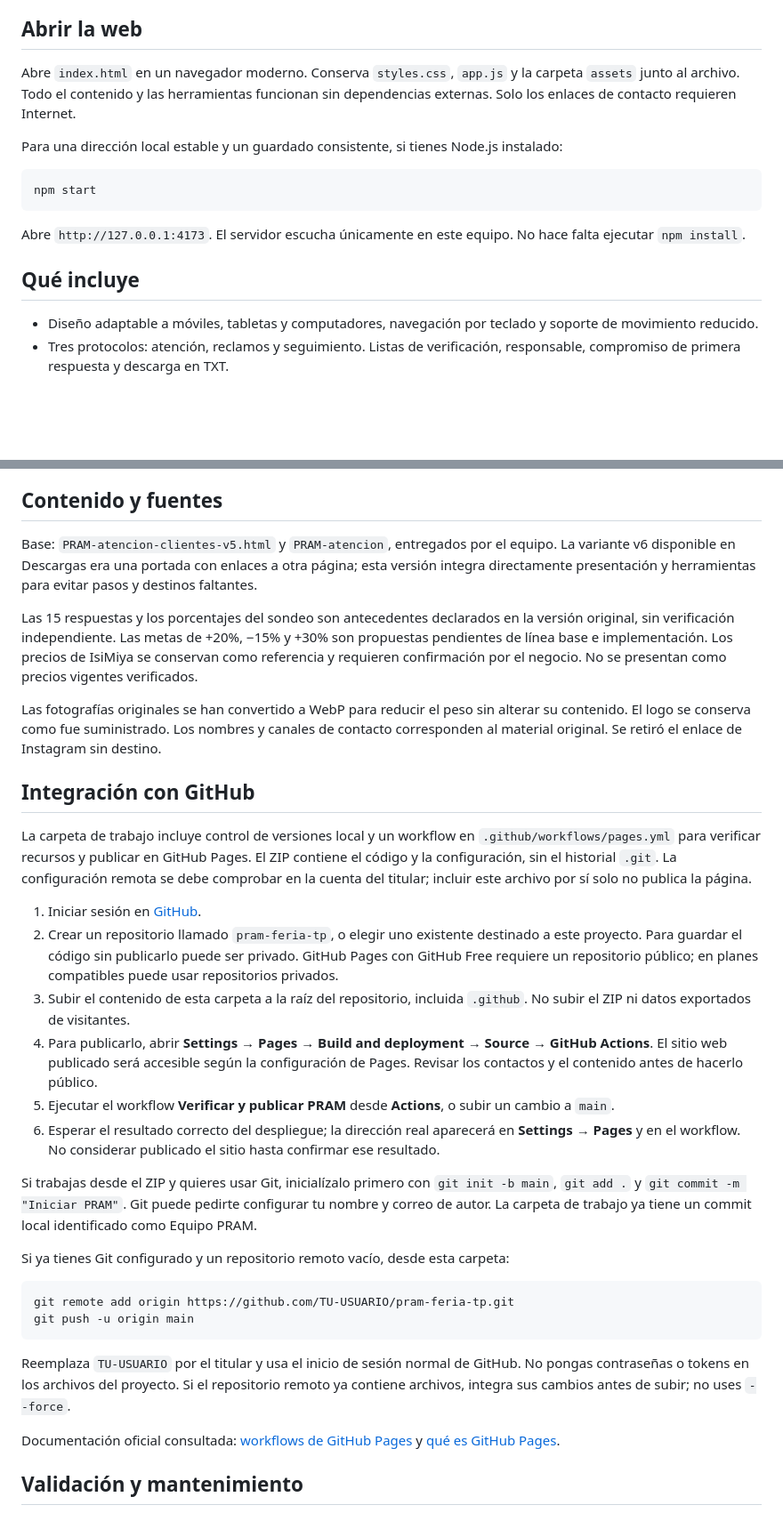
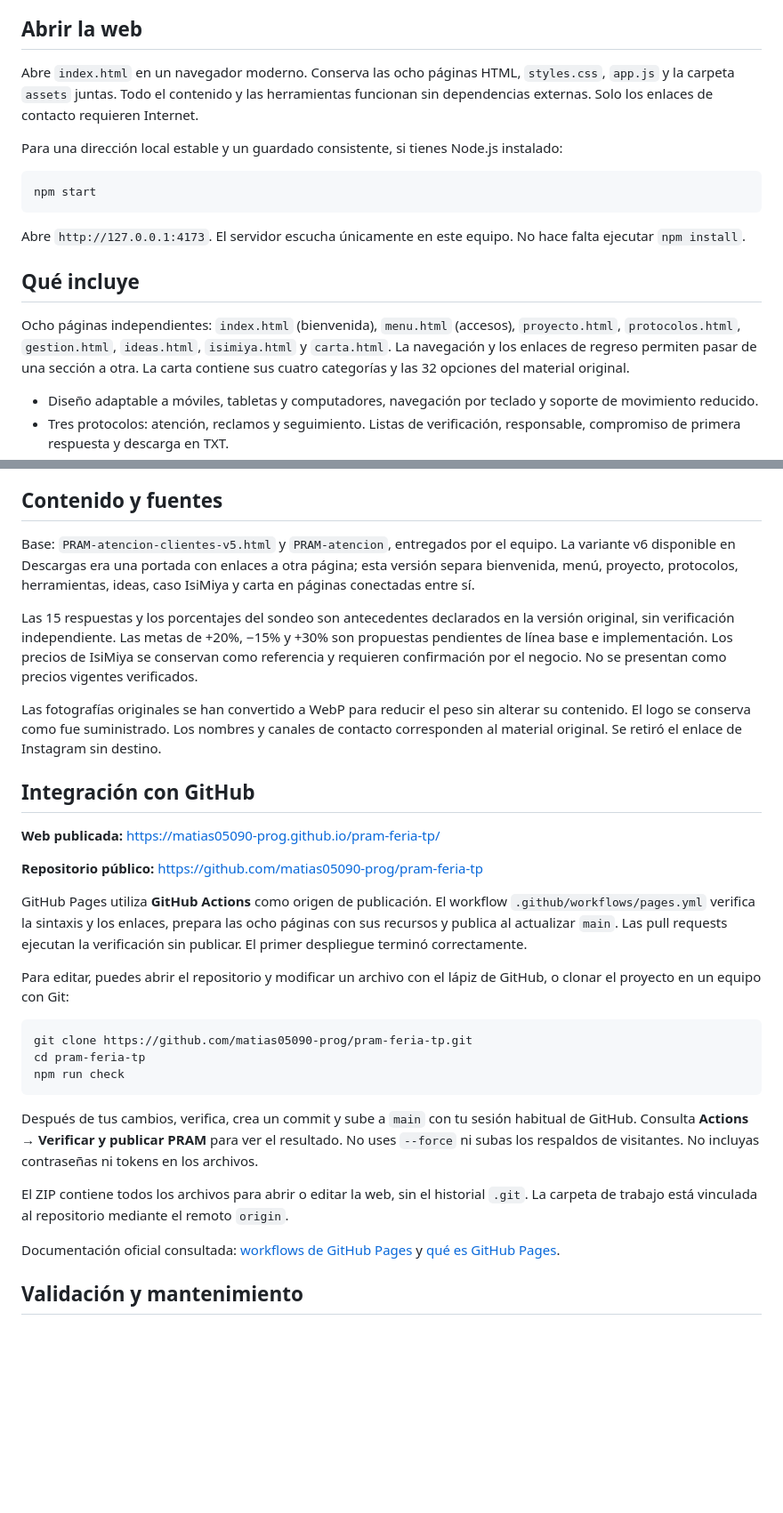
Before and after one commit to matias05090-prog/pram-feria-tp, a Markdown page: README.md, 2 parts joined by grey strips. Shown at 89% size. Rendered like a GitHub page; blank space fills up the shorter version.

Commit message:
Agregar guia de feria y documentar sitio publicado

````diff
--- a/README.md
+++ b/README.md
@@ -4,7 +4,7 @@
 
 ## Abrir la web
 
-Abre `index.html` en un navegador moderno. Conserva `styles.css`, `app.js` y la carpeta `assets` junto al archivo. Todo el contenido y las herramientas funcionan sin dependencias externas. Solo los enlaces de contacto requieren Internet.
+Abre `index.html` en un navegador moderno. Conserva las ocho páginas HTML, `styles.css`, `app.js` y la carpeta `assets` juntas. Todo el contenido y las herramientas funcionan sin dependencias externas. Solo los enlaces de contacto requieren Internet.
 
 Para una dirección local estable y un guardado consistente, si tienes Node.js instalado:
 
@@ -15,6 +15,8 @@ npm start
 Abre `http://127.0.0.1:4173`. El servidor escucha únicamente en este equipo. No hace falta ejecutar `npm install`.
 
 ## Qué incluye
+
+Ocho páginas independientes: `index.html` (bienvenida), `menu.html` (accesos), `proyecto.html`, `protocolos.html`, `gestion.html`, `ideas.html`, `isimiya.html` y `carta.html`. La navegación y los enlaces de regreso permiten pasar de una sección a otra. La carta contiene sus cuatro categorías y las 32 opciones del material original.
 
 - Diseño adaptable a móviles, tabletas y computadores, navegación por teclado y soporte de movimiento reducido.
 - Tres protocolos: atención, reclamos y seguimiento. Listas de verificación, responsable, compromiso de primera respuesta y descarga en TXT.
@@ -38,7 +40,7 @@ Usa datos ficticios durante la feria. El botón de borrado solicita confirmació
 
 ## Contenido y fuentes
 
-Base: `PRAM-atencion-clientes-v5.html` y `PRAM-atencion`, entregados por el equipo. La variante v6 disponible en Descargas era una portada con enlaces a otra página; esta versión integra directamente presentación y herramientas para evitar pasos y destinos faltantes.
+Base: `PRAM-atencion-clientes-v5.html` y `PRAM-atencion`, entregados por el equipo. La variante v6 disponible en Descargas era una portada con enlaces a otra página; esta versión separa bienvenida, menú, proyecto, protocolos, herramientas, ideas, caso IsiMiya y carta en páginas conectadas entre sí.
 
 Las 15 respuestas y los porcentajes del sondeo son antecedentes declarados en la versión original, sin verificación independiente. Las metas de +20%, −15% y +30% son propuestas pendientes de línea base e implementación. Los precios de IsiMiya se conservan como referencia y requieren confirmación por el negocio. No se presentan como precios vigentes verificados.
 
@@ -46,25 +48,23 @@ Las fotografías originales se han convertido a WebP para reducir el peso sin al
 
 ## Integración con GitHub
 
-La carpeta de trabajo incluye control de versiones local y un workflow en `.github/workflows/pages.yml` para verificar recursos y publicar en GitHub Pages. El ZIP contiene el código y la configuración, sin el historial `.git`. La configuración remota se debe comprobar en la cuenta del titular; incluir este archivo por sí solo no publica la página.
+**Web publicada:** https://matias05090-prog.github.io/pram-feria-tp/
 
-1. Iniciar sesión en [GitHub](https://github.com/login).
-2. Crear un repositorio llamado `pram-feria-tp`, o elegir uno existente destinado a este proyecto. Para guardar el código sin publicarlo puede ser privado. GitHub Pages con GitHub Free requiere un repositorio público; en planes compatibles puede usar repositorios privados.
-3. Subir el contenido de esta carpeta a la raíz del repositorio, incluida `.github`. No subir el ZIP ni datos exportados de visitantes.
-4. Para publicarlo, abrir **Settings → Pages → Build and deployment → Source → GitHub Actions**. El sitio web publicado será accesible según la configuración de Pages. Revisar los contactos y el contenido antes de hacerlo público.
-5. Ejecutar el workflow **Verificar y publicar PRAM** desde **Actions**, o subir un cambio a `main`.
-6. Esperar el resultado correcto del despliegue; la dirección real aparecerá en **Settings → Pages** y en el workflow. No considerar publicado el sitio hasta confirmar ese resultado.
+**Repositorio público:** https://github.com/matias05090-prog/pram-feria-tp
 
-Si trabajas desde el ZIP y quieres usar Git, inicialízalo primero con `git init -b main`, `git add .` y `git commit -m "Iniciar PRAM"`. Git puede pedirte configurar tu nombre y correo de autor. La carpeta de trabajo ya tiene un commit local identificado como Equipo PRAM.
+GitHub Pages utiliza **GitHub Actions** como origen de publicación. El workflow `.github/workflows/pages.yml` verifica la sintaxis y los enlaces, prepara las ocho páginas con sus recursos y publica al actualizar `main`. Las pull requests ejecutan la verificación sin publicar. El primer despliegue terminó correctamente.
 
-Si ya tienes Git configurado y un repositorio remoto vacío, desde esta carpeta:
+Para editar, puedes abrir el repositorio y modificar un archivo con el lápiz de GitHub, o clonar el proyecto en un equipo con Git:
 
 ```sh
-git remote add origin https://github.com/TU-USUARIO/pram-feria-tp.git
-git push -u origin main
+git clone https://github.com/matias05090-prog/pram-feria-tp.git
+cd pram-feria-tp
+npm run check
 ```
 
-Reemplaza `TU-USUARIO` por el titular y usa el inicio de sesión normal de GitHub. No pongas contraseñas o tokens en los archivos del proyecto. Si el repositorio remoto ya contiene archivos, integra sus cambios antes de subir; no uses `--force`.
+Después de tus cambios, verifica, crea un commit y sube a `main` con tu sesión habitual de GitHub. Consulta **Actions → Verificar y publicar PRAM** para ver el resultado. No uses `--force` ni subas los respaldos de visitantes. No incluyas contraseñas ni tokens en los archivos.
+
+El ZIP contiene todos los archivos para abrir o editar la web, sin el historial `.git`. La carpeta de trabajo está vinculada al repositorio mediante el remoto `origin`.
 
 Documentación oficial consultada: [workflows de GitHub Pages](https://docs.github.com/en/pages/getting-started-with-github-pages/using-custom-workflows-with-github-pages) y [qué es GitHub Pages](https://docs.github.com/en/pages/getting-started-with-github-pages/what-is-github-pages).
 
````
Also changed, not shown: GUIA-FERIA.md (+1 -1 lines), VERIFICACION.md (+13 -2 lines).
